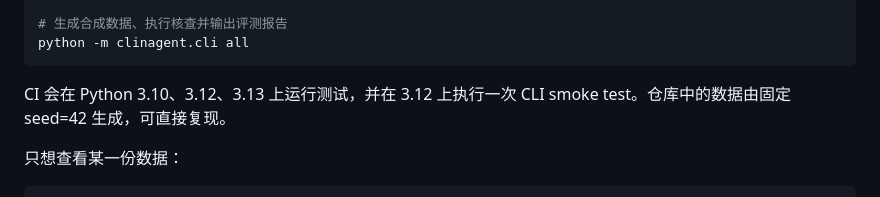
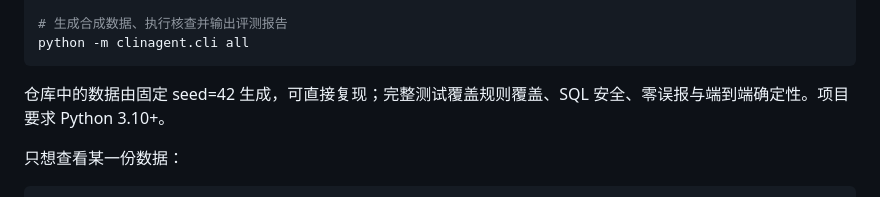
Before and after one commit to caosheng-hub/clin-audit-agent, a Markdown page: README.md, the part around one of its changes. Rendered like a GitHub page.

Commit message:
Align README with published CI state

````diff
--- a/README.md
+++ b/README.md
@@ -160,7 +159,7 @@ python -m pytest -q
 python -m clinagent.cli all
 ```
 
-CI 会在 Python 3.10、3.12、3.13 上运行测试，并在 3.12 上执行一次 CLI smoke test。仓库中的数据由固定 seed=42 生成，可直接复现。
+仓库中的数据由固定 seed=42 生成，可直接复现；完整测试覆盖规则覆盖、SQL 安全、零误报与端到端确定性。项目要求 Python 3.10+。
 
 只想查看某一份数据：
 
````
Also changed, not shown: other parts of README.md (+0 -1 lines).
